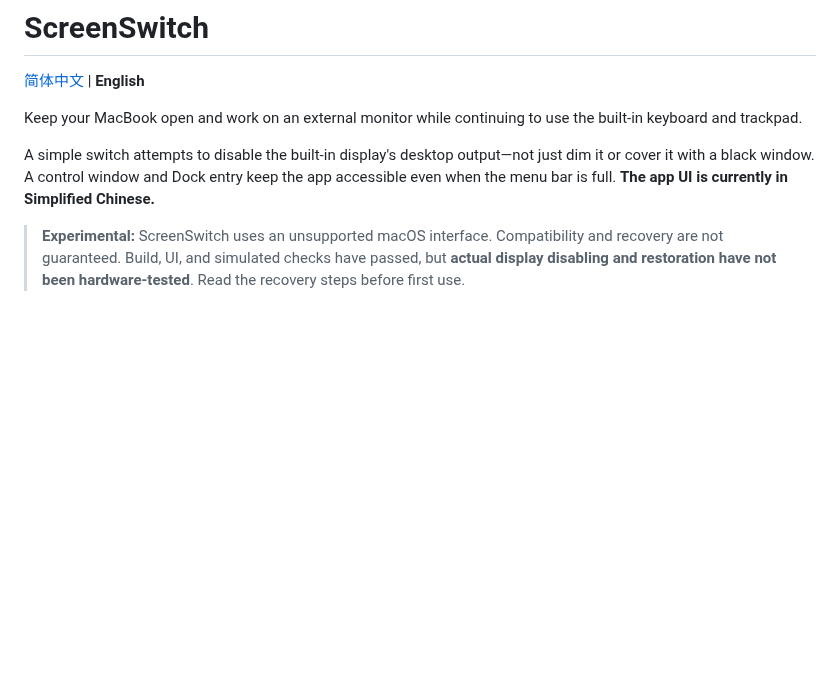
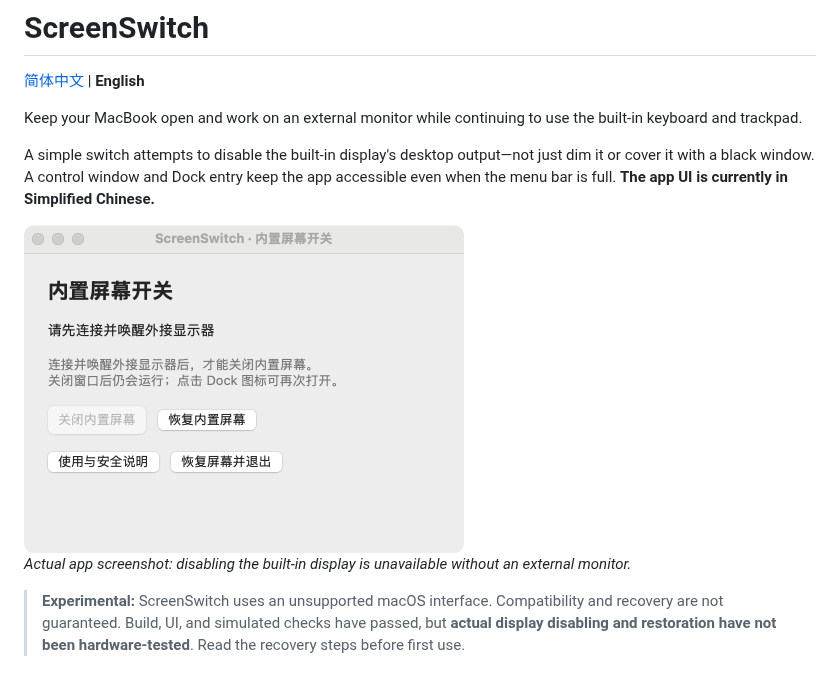
Before and after one commit to haroldvandy2013/ScreenSwitch, a Markdown page: README.en.md, the part around the change. GitHub-like rendering; pictures changed too: docs/images/screenswitch.png (added); blank space fills up the shorter version.

Commit message:
Add app window screenshot to bilingual READMEs
Co-authored-by: Copilot App <223556219+Copilot@users.noreply.github.com>

```diff
--- a/README.en.md
+++ b/README.en.md
@@ -5,6 +5,10 @@
 Keep your MacBook open and work on an external monitor while continuing to use the built-in keyboard and trackpad.
 
 A simple switch attempts to disable the built-in display's desktop output—not just dim it or cover it with a black window. A control window and Dock entry keep the app accessible even when the menu bar is full. **The app UI is currently in Simplified Chinese.**
+
+<img src="docs/images/screenswitch.png" alt="ScreenSwitch control window with the disable action unavailable because no external monitor is connected" width="440">
+
+*Actual app screenshot: disabling the built-in display is unavailable without an external monitor.*
 
 > **Experimental:** ScreenSwitch uses an unsupported macOS interface. Compatibility and recovery are not guaranteed. Build, UI, and simulated checks have passed, but **actual display disabling and restoration have not been hardware-tested**. Read the recovery steps before first use.
 
```
Also changed, not shown: README.md (+4 -0 lines).
